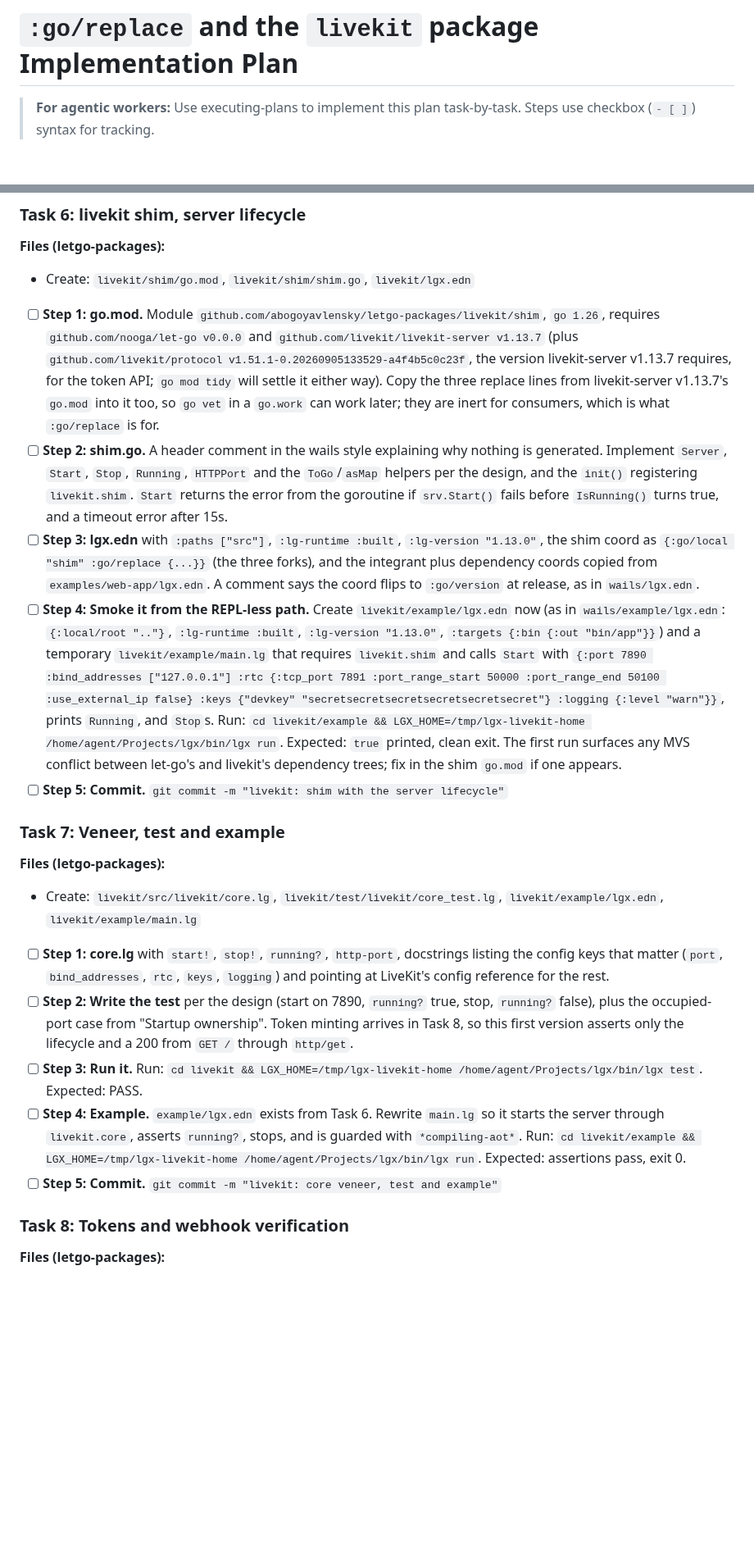
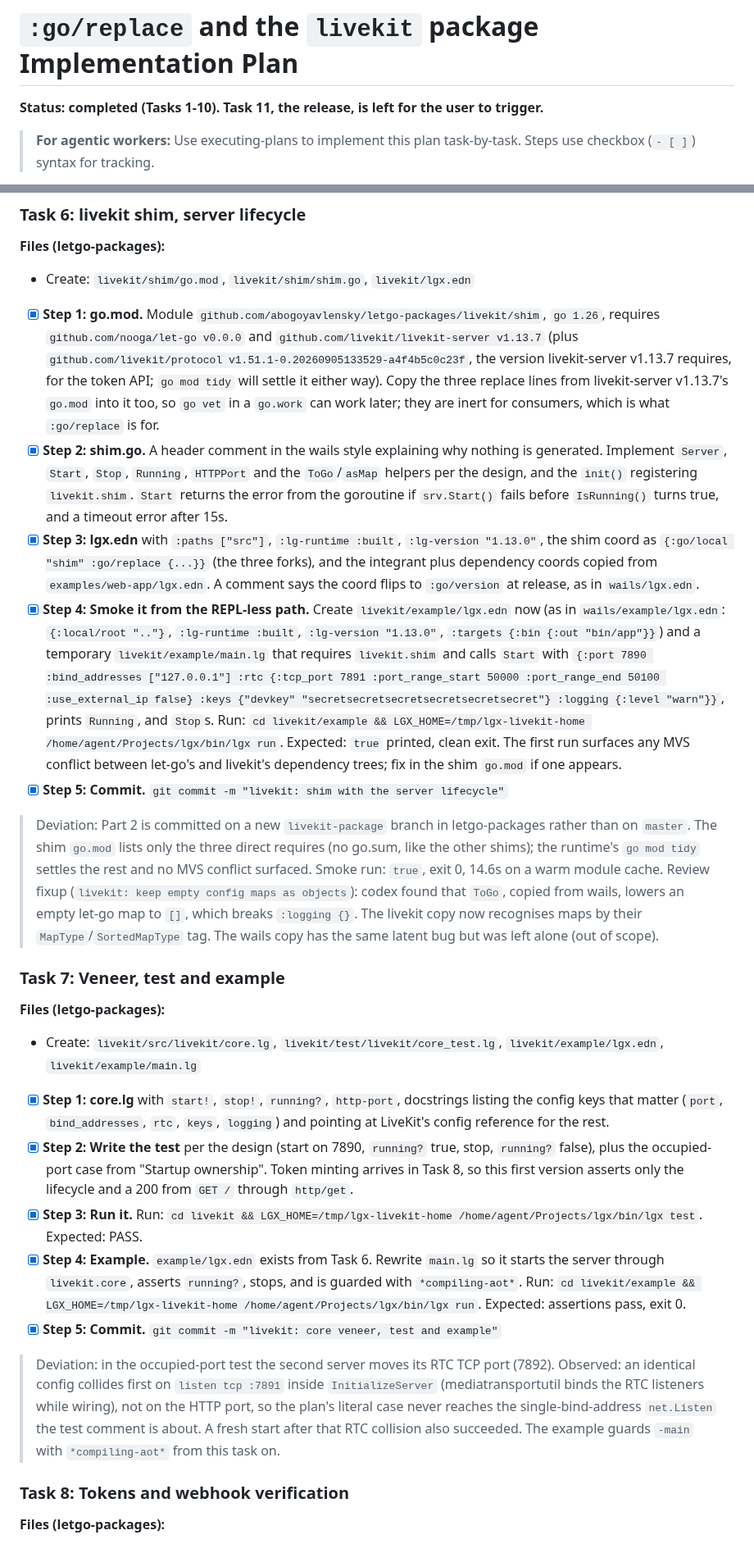
Before and after one commit to abogoyavlensky/lgx, a Markdown page: docs/plans/2026-09-26-2321-go-replace-and-livekit-package.md, 2 parts joined by grey strips. Shown at 82% size. Drawn GitHub-style; blank space fills up the shorter version.

Commit message:
Plans: record :go/replace and livekit completion

```diff
--- a/docs/plans/2026-09-26-2321-go-replace-and-livekit-package.md
+++ b/docs/plans/2026-09-26-2321-go-replace-and-livekit-package.md
@@ -1,4 +1,6 @@
 # `:go/replace` and the `livekit` package Implementation Plan
+
+**Status: completed (Tasks 1-10). Task 11, the release, is left for the user to trigger.**
 
 > **For agentic workers:** Use executing-plans to implement this plan task-by-task. Steps use checkbox (`- [ ]`) syntax for tracking.
 
@@ -204,22 +206,25 @@ Part 2's CI cannot pass on a released lgx until one carries `:go/replace`: `.mis
 **Files (letgo-packages):**
 - Create: `livekit/shim/go.mod`, `livekit/shim/shim.go`, `livekit/lgx.edn`
 
-- [ ] **Step 1: go.mod.** Module `github.com/abogoyavlensky/letgo-packages/livekit/shim`, `go 1.26`, requires `github.com/nooga/let-go v0.0.0` and `github.com/livekit/livekit-server v1.13.7` (plus `github.com/livekit/protocol v1.51.1-0.20260905133529-a4f4b5c0c23f`, the version livekit-server v1.13.7 requires, for the token API; `go mod tidy` will settle it either way). Copy the three replace lines from livekit-server v1.13.7's `go.mod` into it too, so `go vet` in a `go.work` can work later; they are inert for consumers, which is what `:go/replace` is for.
-- [ ] **Step 2: shim.go.** A header comment in the wails style explaining why nothing is generated. Implement `Server`, `Start`, `Stop`, `Running`, `HTTPPort` and the `ToGo`/`asMap` helpers per the design, and the `init()` registering `livekit.shim`. `Start` returns the error from the goroutine if `srv.Start()` fails before `IsRunning()` turns true, and a timeout error after 15s.
-- [ ] **Step 3: lgx.edn** with `:paths ["src"]`, `:lg-runtime :built`, `:lg-version "1.13.0"`, the shim coord as `{:go/local "shim" :go/replace {...}}` (the three forks), and the integrant plus dependency coords copied from `examples/web-app/lgx.edn`. A comment says the coord flips to `:go/version` at release, as in `wails/lgx.edn`.
-- [ ] **Step 4: Smoke it from the REPL-less path.** Create `livekit/example/lgx.edn` now (as in `wails/example/lgx.edn`: `{:local/root ".."}`, `:lg-runtime :built`, `:lg-version "1.13.0"`, `:targets {:bin {:out "bin/app"}}`) and a temporary `livekit/example/main.lg` that requires `livekit.shim` and calls `Start` with `{:port 7890 :bind_addresses ["127.0.0.1"] :rtc {:tcp_port 7891 :port_range_start 50000 :port_range_end 50100 :use_external_ip false} :keys {"devkey" "secretsecretsecretsecretsecretsecret"} :logging {:level "warn"}}`, prints `Running`, and `Stop`s. Run: `cd livekit/example && LGX_HOME=/tmp/lgx-livekit-home /home/agent/Projects/lgx/bin/lgx run`. Expected: `true` printed, clean exit. The first run surfaces any MVS conflict between let-go's and livekit's dependency trees; fix in the shim `go.mod` if one appears.
-- [ ] **Step 5: Commit.** `git commit -m "livekit: shim with the server lifecycle"`
+- [x] **Step 1: go.mod.** Module `github.com/abogoyavlensky/letgo-packages/livekit/shim`, `go 1.26`, requires `github.com/nooga/let-go v0.0.0` and `github.com/livekit/livekit-server v1.13.7` (plus `github.com/livekit/protocol v1.51.1-0.20260905133529-a4f4b5c0c23f`, the version livekit-server v1.13.7 requires, for the token API; `go mod tidy` will settle it either way). Copy the three replace lines from livekit-server v1.13.7's `go.mod` into it too, so `go vet` in a `go.work` can work later; they are inert for consumers, which is what `:go/replace` is for.
+- [x] **Step 2: shim.go.** A header comment in the wails style explaining why nothing is generated. Implement `Server`, `Start`, `Stop`, `Running`, `HTTPPort` and the `ToGo`/`asMap` helpers per the design, and the `init()` registering `livekit.shim`. `Start` returns the error from the goroutine if `srv.Start()` fails before `IsRunning()` turns true, and a timeout error after 15s.
+- [x] **Step 3: lgx.edn** with `:paths ["src"]`, `:lg-runtime :built`, `:lg-version "1.13.0"`, the shim coord as `{:go/local "shim" :go/replace {...}}` (the three forks), and the integrant plus dependency coords copied from `examples/web-app/lgx.edn`. A comment says the coord flips to `:go/version` at release, as in `wails/lgx.edn`.
+- [x] **Step 4: Smoke it from the REPL-less path.** Create `livekit/example/lgx.edn` now (as in `wails/example/lgx.edn`: `{:local/root ".."}`, `:lg-runtime :built`, `:lg-version "1.13.0"`, `:targets {:bin {:out "bin/app"}}`) and a temporary `livekit/example/main.lg` that requires `livekit.shim` and calls `Start` with `{:port 7890 :bind_addresses ["127.0.0.1"] :rtc {:tcp_port 7891 :port_range_start 50000 :port_range_end 50100 :use_external_ip false} :keys {"devkey" "secretsecretsecretsecretsecretsecret"} :logging {:level "warn"}}`, prints `Running`, and `Stop`s. Run: `cd livekit/example && LGX_HOME=/tmp/lgx-livekit-home /home/agent/Projects/lgx/bin/lgx run`. Expected: `true` printed, clean exit. The first run surfaces any MVS conflict between let-go's and livekit's dependency trees; fix in the shim `go.mod` if one appears.
+- [x] **Step 5: Commit.** `git commit -m "livekit: shim with the server lifecycle"`
+> Deviation: Part 2 is committed on a new `livekit-package` branch in letgo-packages rather than on `master`. The shim `go.mod` lists only the three direct requires (no go.sum, like the other shims); the runtime's `go mod tidy` settles the rest and no MVS conflict surfaced. Smoke run: `true`, exit 0, 14.6s on a warm module cache.
+> Review fixup (`livekit: keep empty config maps as objects`): codex found that `ToGo`, copied from wails, lowers an empty let-go map to `[]`, which breaks `:logging {}`. The livekit copy now recognises maps by their `MapType`/`SortedMapType` tag. The wails copy has the same latent bug but was left alone (out of scope).
 
 ### Task 7: Veneer, test and example
 
 **Files (letgo-packages):**
 - Create: `livekit/src/livekit/core.lg`, `livekit/test/livekit/core_test.lg`, `livekit/example/lgx.edn`, `livekit/example/main.lg`
 
-- [ ] **Step 1: core.lg** with `start!`, `stop!`, `running?`, `http-port`, docstrings listing the config keys that matter (`port`, `bind_addresses`, `rtc`, `keys`, `logging`) and pointing at LiveKit's config reference for the rest.
-- [ ] **Step 2: Write the test** per the design (start on 7890, `running?` true, stop, `running?` false), plus the occupied-port case from "Startup ownership". Token minting arrives in Task 8, so this first version asserts only the lifecycle and a 200 from `GET /` through `http/get`.
-- [ ] **Step 3: Run it.** Run: `cd livekit && LGX_HOME=/tmp/lgx-livekit-home /home/agent/Projects/lgx/bin/lgx test`. Expected: PASS.
-- [ ] **Step 4: Example.** `example/lgx.edn` exists from Task 6. Rewrite `main.lg` so it starts the server through `livekit.core`, asserts `running?`, stops, and is guarded with `*compiling-aot*`. Run: `cd livekit/example && LGX_HOME=/tmp/lgx-livekit-home /home/agent/Projects/lgx/bin/lgx run`. Expected: assertions pass, exit 0.
-- [ ] **Step 5: Commit.** `git commit -m "livekit: core veneer, test and example"`
+- [x] **Step 1: core.lg** with `start!`, `stop!`, `running?`, `http-port`, docstrings listing the config keys that matter (`port`, `bind_addresses`, `rtc`, `keys`, `logging`) and pointing at LiveKit's config reference for the rest.
+- [x] **Step 2: Write the test** per the design (start on 7890, `running?` true, stop, `running?` false), plus the occupied-port case from "Startup ownership". Token minting arrives in Task 8, so this first version asserts only the lifecycle and a 200 from `GET /` through `http/get`.
+- [x] **Step 3: Run it.** Run: `cd livekit && LGX_HOME=/tmp/lgx-livekit-home /home/agent/Projects/lgx/bin/lgx test`. Expected: PASS.
+- [x] **Step 4: Example.** `example/lgx.edn` exists from Task 6. Rewrite `main.lg` so it starts the server through `livekit.core`, asserts `running?`, stops, and is guarded with `*compiling-aot*`. Run: `cd livekit/example && LGX_HOME=/tmp/lgx-livekit-home /home/agent/Projects/lgx/bin/lgx run`. Expected: assertions pass, exit 0.
+- [x] **Step 5: Commit.** `git commit -m "livekit: core veneer, test and example"`
+> Deviation: in the occupied-port test the second server moves its RTC TCP port (7892). Observed: an identical config collides first on `listen tcp :7891` inside `InitializeServer` (mediatransportutil binds the RTC listeners while wiring), not on the HTTP port, so the plan's literal case never reaches the single-bind-address `net.Listen` the test comment is about. A fresh start after that RTC collision also succeeded. The example guards `-main` with `*compiling-aot*` from this task on.
 
 ### Task 8: Tokens and webhook verification
 
```
Also changed, not shown: other parts of docs/plans/2026-09-26-2321-go-replace-and-livekit-package.md (+46 -16 lines).
